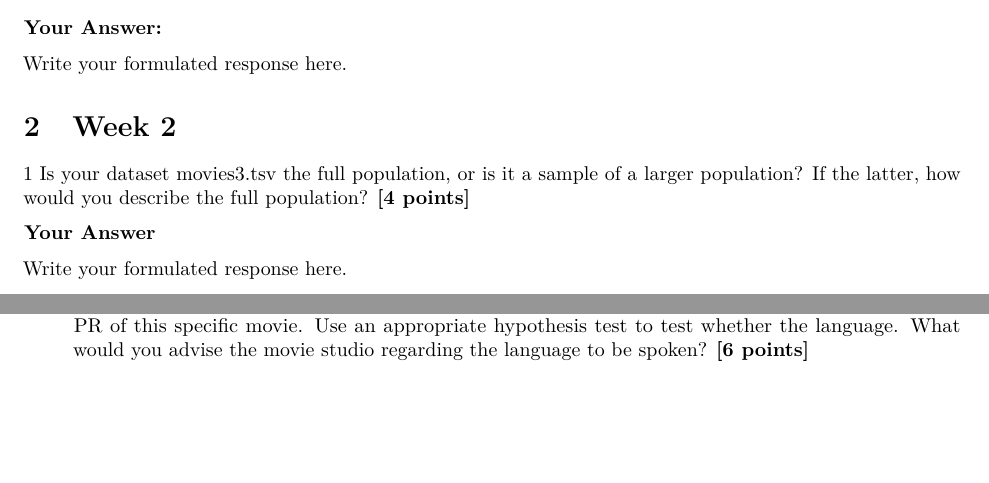
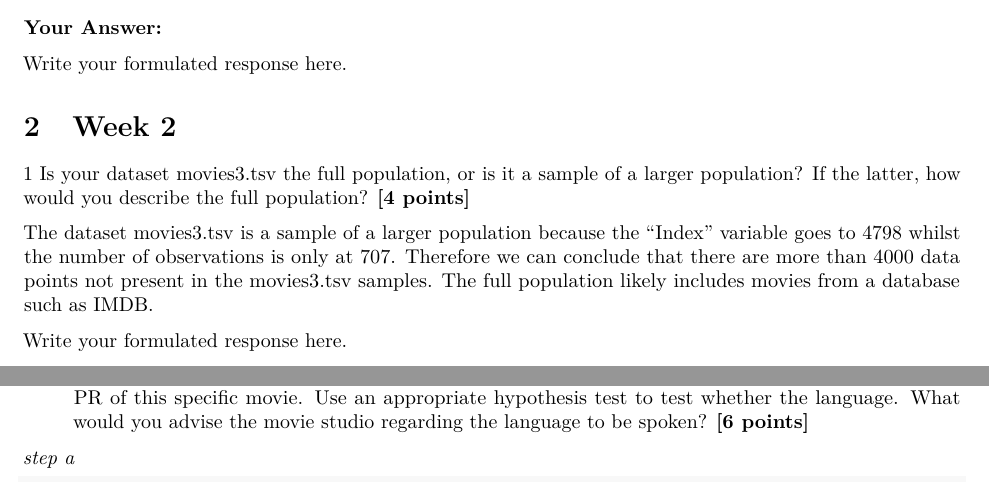
Before and after one commit to jackievahtera/QRM2, an R Markdown document (Assignment7.Rmd): two parts of pages 8 and 14 of 15 before the commit and two parts of pages 8 and 15 of 15 after it, joined at a grey line, cut so that both start at the same text, the shorter picture padded with empty space. Rendered offline with R 4.5, knitr and Pandoc, then LaTeX, with nearby package versions.

Commit message:
Week 2 Q1. 4 points where??

```diff
--- a/Assignment7.Rmd
+++ b/Assignment7.Rmd
@@ -180,7 +180,7 @@ Write your formulated response here.
 # Week 2
 1 Is your dataset movies3.tsv the full population, or is it a sample of a larger population? If the latter, how would you describe the full population? \textbf{[4 points]}
 
-**Your Answer**
+The dataset movies3.tsv is a sample of a larger population because the "Index" variable goes to 4798 whilst the number of observations is only at 707. Therefore we can conclude that there are more than 4000 data points not present in the movies3.tsv samples. The full population likely includes movies from a database such as IMDB.
 
 Write your formulated response here.
 
```
